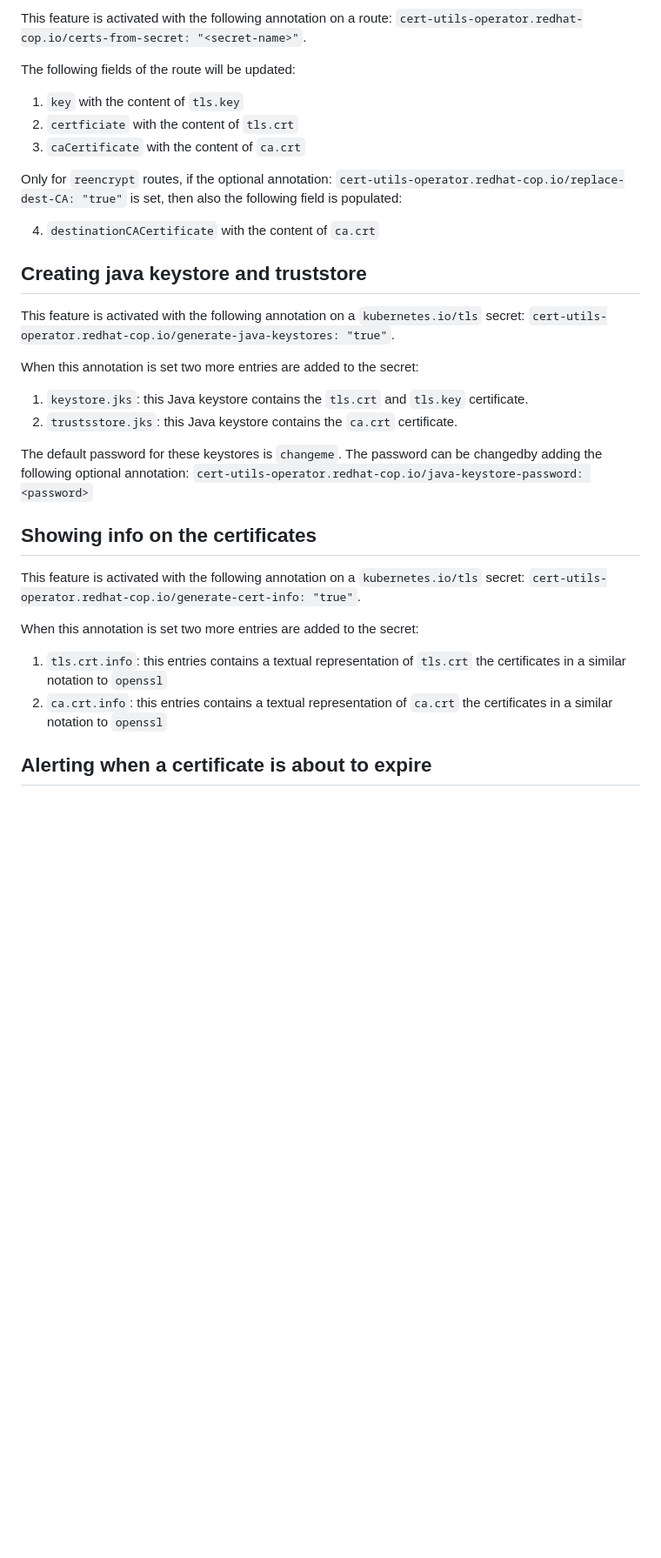
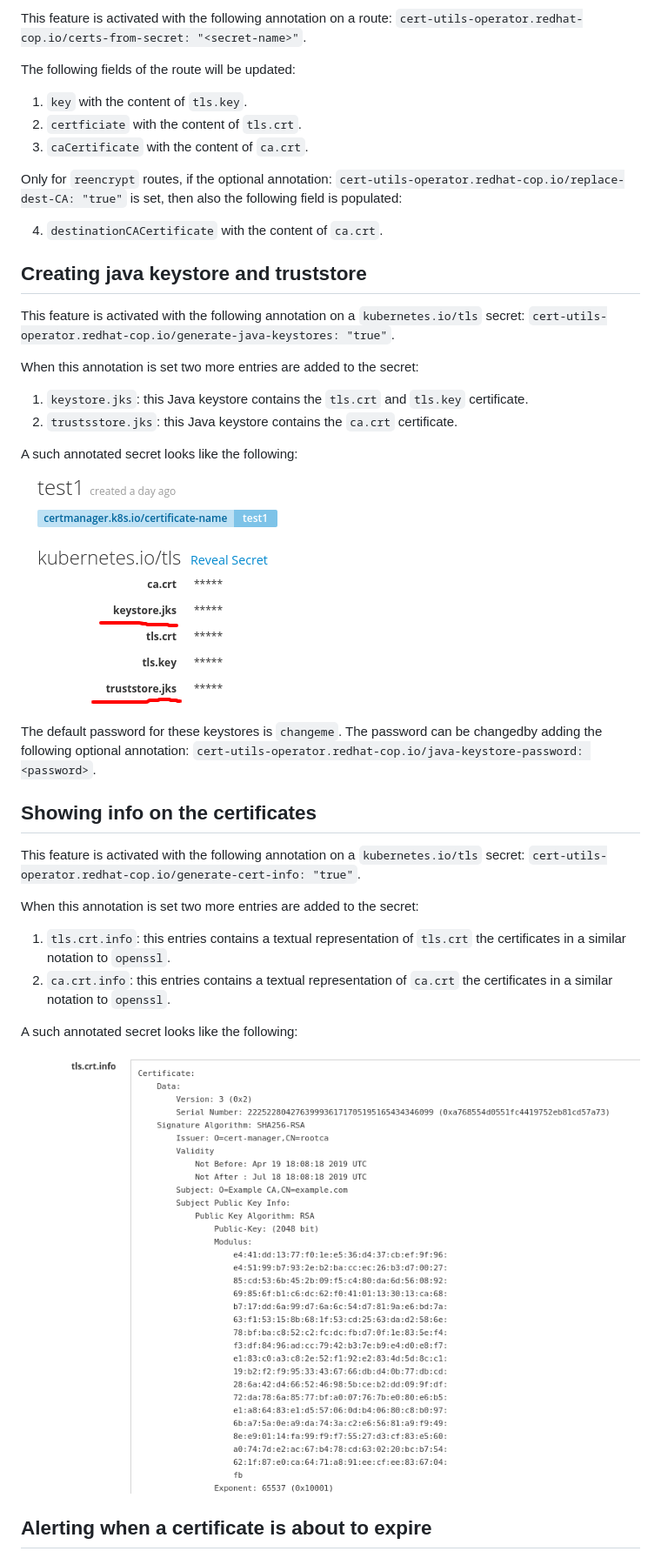
Before and after one commit to redhat-cop/cert-utils-operator, a Markdown page: README.md, the part around the change printed below. Shown: that part at 87% size. GitHub-like rendering; pictures changed too: media/cert-info.png (added), media/keystore.png (added); blank space fills up the shorter version.

Commit message:
improved docs fixed  issue in cert expiry controller

```diff
--- a/README.md
+++ b/README.md
@@ -42,13 +42,13 @@ This feature is activated with the following annotation on a route: `cert-utils-
 
 The following fields of the route will be updated:
 
-1. `key` with the content of `tls.key`
-2. `certficiate` with the content of `tls.crt`
-3. `caCertificate` with the content of `ca.crt`
+1. `key` with the content of `tls.key`.
+2. `certficiate` with the content of `tls.crt`.
+3. `caCertificate` with the content of `ca.crt`.
 
 Only for `reencrypt` routes, if the optional annotation: `cert-utils-operator.redhat-cop.io/replace-dest-CA: "true"` is set, then also the following field is populated:
 
-4. `destinationCACertificate` with the content of `ca.crt`
+4. `destinationCACertificate` with the content of `ca.crt`.
 
 ## Creating java keystore and truststore
 
@@ -59,7 +59,11 @@ When this annotation is set two more entries are added to the secret:
 1. `keystore.jks`: this Java keystore contains the `tls.crt` and `tls.key` certificate.
 2. `trustsstore.jks`: this Java keystore contains the `ca.crt` certificate.
 
-The default password for these keystores is `changeme`. The password can be changedby adding the following optional annotation: `cert-utils-operator.redhat-cop.io/java-keystore-password: <password>`
+A such annotated secret looks like the following:
+
+![keystore](media/keystore.png)
+
+The default password for these keystores is `changeme`. The password can be changedby adding the following optional annotation: `cert-utils-operator.redhat-cop.io/java-keystore-password: <password>`.
 
 ## Showing info on the certificates
 
@@ -67,8 +71,12 @@ This feature is activated with the following annotation on a `kubernetes.io/tls`
 
 When this annotation is set two more entries are added to the secret:
 
-1. `tls.crt.info`: this entries contains a textual representation of `tls.crt` the certificates in a similar notation to `openssl`
-2. `ca.crt.info`: this entries contains a textual representation of `ca.crt` the certificates in a similar notation to `openssl`
+1. `tls.crt.info`: this entries contains a textual representation of `tls.crt` the certificates in a similar notation to `openssl`.
+2. `ca.crt.info`: this entries contains a textual representation of `ca.crt` the certificates in a similar notation to `openssl`.
+
+A such annotated secret looks like the following:
+
+![certinfo](media/cert-info.png)
 
 ## Alerting when a certificate is about to expire
 
```
Also changed, not shown: other parts of README.md (+17 -13 lines), media/cert-expiry.png (added), 1 other file.
